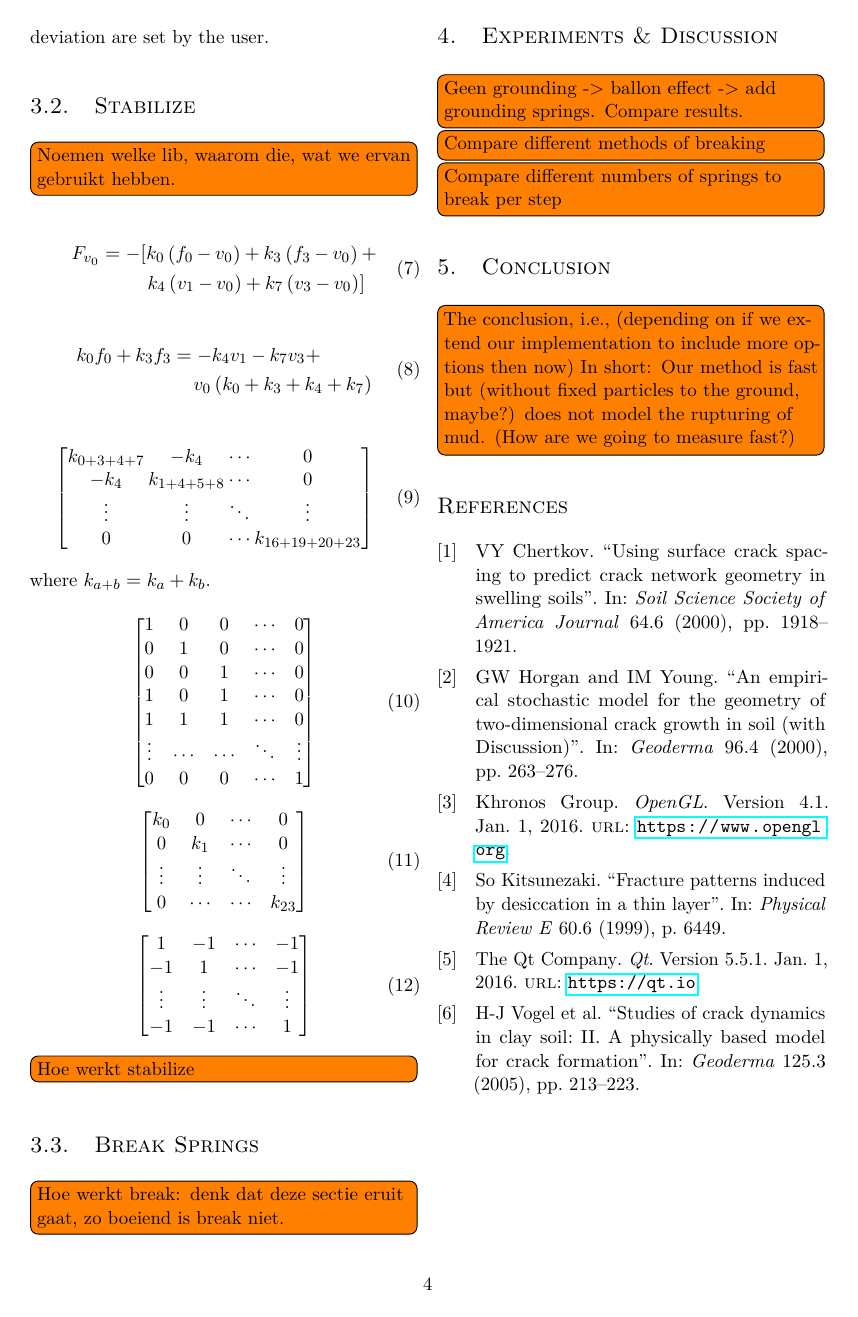
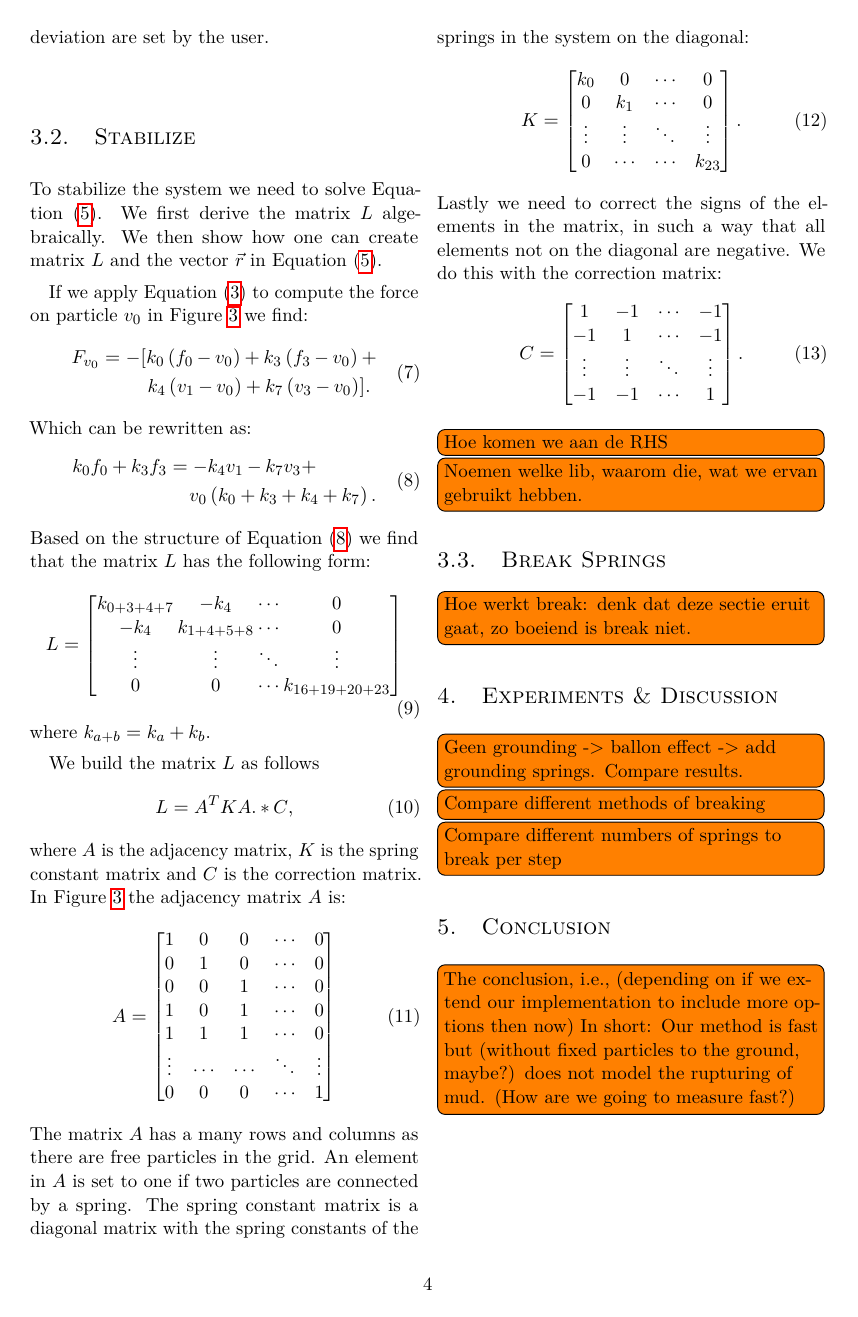
Before and after one commit to lauraBaakman/Introduction-to-Computational-Science, a LaTeX document (report/report.tex, which reads report/implementation.tex): page 4 of 4 before the commit and page 4 of 5 after it. Compiled offline with pdfLaTeX.

Commit message:
Implementatie voor de RHS geschreven.

```diff
--- a/report/implementation.tex
+++ b/report/implementation.tex
@@ -23,32 +22,31 @@ The spring constants are sampled form a normal distribution whose mean and stand
 
 \subsection{Stabilize}
 	\label{s:implementation:stabilize}
+	To stabilize the system we need to solve \cref{eq:method:stabilizationEquation}. We first derive the matrix $L$ algebraically. We then show how one can create matrix $L$ and the vector $\vec{r}$ in \cref{eq:method:stabilizationEquation}.
 
-
-\todo[inline]{Noemen welke lib, waarom die, wat we ervan gebruikt hebben.}
-
+	%Derive matrix
+	If we apply \cref{eq:single:force:simple} to compute the force on particle \freeParticle{0} in \cref{fig:implementation:intitialGrid} we find:
 	\begin{equation}\label{eq:implementation:forceOnVo}
 		\begin{split}
 		F_{\freeParticle{0}} 	& = - [				\spring{0} \left(\fixedParticle{0} - \freeParticle{0}\right) +
 													\spring{3} \left(\fixedParticle{3} - \freeParticle{0}\right) + \\
 								& \quad\quad\;\;	\spring{4} \left(\freeParticle{1} - \freeParticle{0}\right)  +
-												\spring{7} \left(\freeParticle{3} - \freeParticle{0}\right) ]
+													\spring{7} \left(\freeParticle{3} - \freeParticle{0}\right) ].
 		\end{split}
 	\end{equation}
-
-
+	Which can be rewritten as:
 	\begin{equation}\label{eq:implementation:forceOnVoVersimpled}
 		\begin{split}
 		\spring{0}\fixedParticle{0} + \spring{3}\fixedParticle{3}
 			&= - \spring{4}\freeParticle{1} - \spring{7}\freeParticle{3} + \\
-		& \quad\: \freeParticle{0} \left( \spring{0} + \spring{3} + \spring{4} + \spring{7} \right)
+			& \quad\: \freeParticle{0} \left( \spring{0} + \spring{3} + \spring{4} + \spring{7} \right).
 		\end{split}
 	\end{equation}
-
+	Based on the structure of \cref{eq:implementation:forceOnVoVersimpled} we find that the matrix $L$ has the following form:
 	\begin{equation}\label{eq:implementation:rhs}
 	{
 		\arraycolsep=1pt
-	\begin{bmatrix}
+		L = \begin{bmatrix}
 			\spring{0 + 3 + 4 + 7}	& -\spring{4}			& \cdots & 0\\
 			- \spring{4} 			& \spring{1 + 4+ 5 + 8}	& \cdots & 0\\
 			\vdots					& \vdots 				& \ddots & \vdots\\
@@ -58,8 +56,14 @@ The spring constants are sampled form a normal distribution whose mean and stand
 	\end{equation}
 	where $\spring{a + b} = \spring{a} + \spring{b}$.
 
+	% LHS
+	We build the matrix $L$ as follows
+	\begin{equation}\label{eq:implementation:LHS}
+		L = A^T K A .* C,
+	\end{equation}
+	where $A$ is the adjacency matrix, $K$ is the spring constant matrix and $C$ is the correction matrix. In \cref{fig:implementation:intitialGrid} the adjacency matrix $A$ is:
 	\begin{equation}\label{eq:implementation:adjacency}
-	\begin{bmatrix}
+		A = \begin{bmatrix}
 			1 		& 0 		& 0 		& \cdots 	& 0\\
 			0 		& 1 		& 0 		& \cdots 	& 0\\
 			0 		& 0 		& 1 		& \cdots 	& 0\\
@@ -69,26 +73,33 @@ where $\spring{a + b} = \spring{a} + \spring{b}$.
 			0 		& 0 		& 0 		& \cdots 	& 1\\
 		\end{bmatrix}
 	\end{equation}
-
+	The matrix $A$ has a many rows and columns as there are free particles in the grid. An element in $A$ is set to one if two particles are connected by a spring.
+	%
+	The spring constant matrix is a diagonal matrix with the spring constants of the springs in the system on the diagonal:
 	\begin{equation}\label{eq:implementation:springConstantMatrix}
-	\begin{bmatrix}
+		K = \begin{bmatrix}
 			\spring{0} 	& 0 			& \cdots & 0\\
 			0 			& \spring{1}	& \cdots & 0\\
 			\vdots 		& \vdots		& \ddots & \vdots\\
 			0 			& \cdots		& \cdots & \spring{23}\\
-	\end{bmatrix}
+		\end{bmatrix}.
 	\end{equation}
-
+	Lastly we need to correct the signs of the elements in the matrix, in such a way that all elements not on the diagonal are negative. We do this with the correction matrix:
 	\begin{equation}\label{eq:implementation:correctionMatrix}
-	\begin{bmatrix}
+		C = \begin{bmatrix}
 			1 			& -1 			& \cdots & -1\\
 			-1 			& 1				& \cdots & -1\\
 			\vdots 		& \vdots		& \ddots & \vdots\\
 			-1 			& -1			& \cdots & 1\\
-	\end{bmatrix}
+		\end{bmatrix}.
 	\end{equation}
 
-\todo[inline]{Hoe werkt stabilize}
+	% RHS
+	\todo[inline]{Hoe komen we aan de RHS}
+
+
+	\todo[inline]{Noemen welke lib, waarom die, wat we ervan gebruikt hebben.}
+
 
 \subsection{Break Springs}
 \label{s:implementation:break}
```
Also changed, not shown: report/implementation.tex (1 more changed lines). Lines whose indentation alone changed are shown as unchanged.
